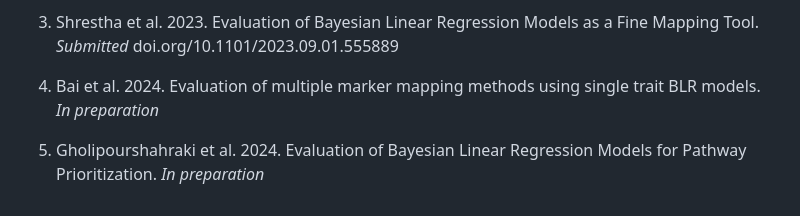
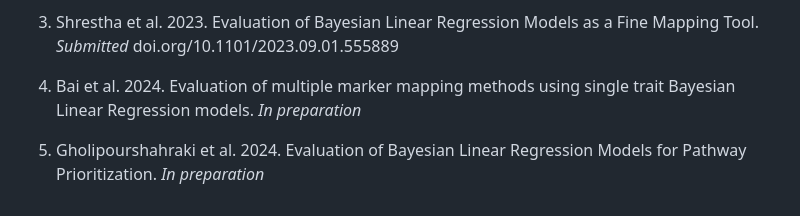
Before and after one commit to psoerensen/gact, a Markdown page: README.md, the part around the change. Rendered like a GitHub page.

```diff
--- a/README.md
+++ b/README.md
@@ -81,7 +81,7 @@ approach using the 1000G LD reference data processed above:
     doi.org/10.1101/2023.09.01.555889
 
 4.  Bai et al. 2024. Evaluation of multiple marker mapping methods using
-    single trait BLR models. *In preparation*
+    single trait Bayesian Linear Regression models. *In preparation*
 
 5.  Gholipourshahraki et al. 2024. Evaluation of Bayesian Linear
     Regression Models for Pathway Prioritization. *In preparation*
```
